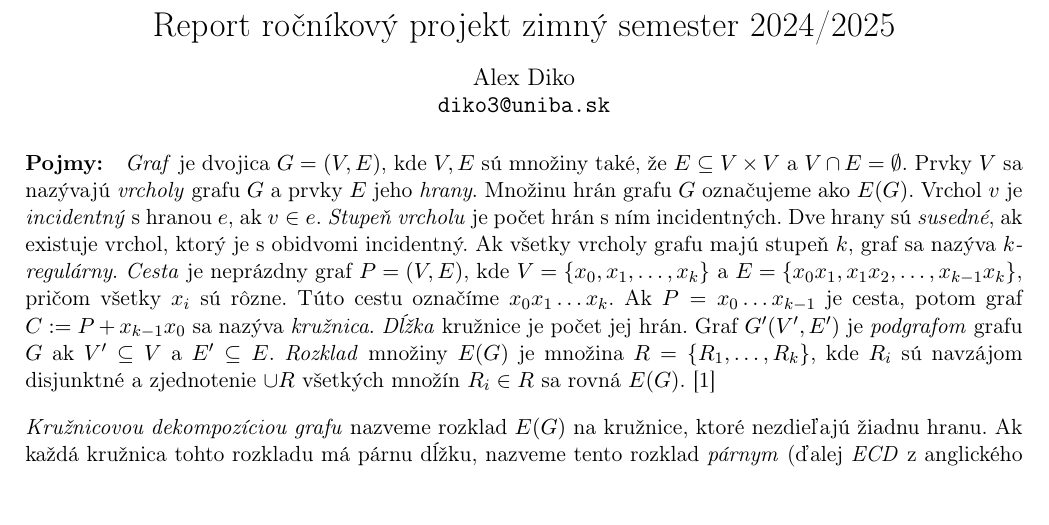
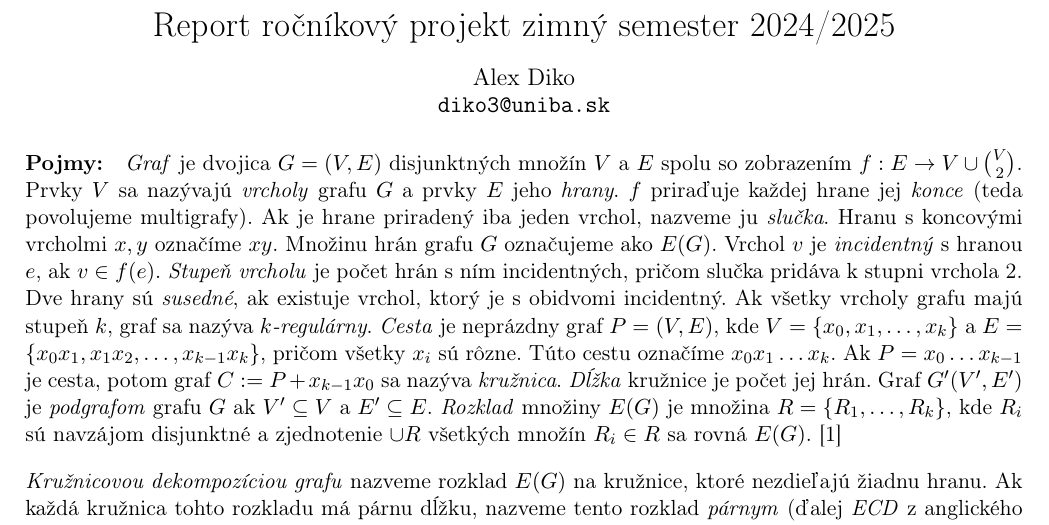
Before and after one commit to alexdi906/FMFI-Rocnikovy-projekt, a LaTeX document (reportZS.tex): part of page 1 of 3, cut so that both start at the same text, the shorter picture padded with empty space. Compiled offline with pdfLaTeX.

Commit message:
fix report for multigraphs

```diff
--- a/reportZS.tex
+++ b/reportZS.tex
@@ -32,11 +32,12 @@
 
 \paragraph{Pojmy:}
 
-\textit{Graf} je dvojica $G = (V,E)$, kde $V,E$ sú množiny také, že $E \subseteq V\times V$
-a $V \cap E = \emptyset$. Prvky $V$ sa nazývajú \textit{vrcholy} grafu $G$ a prvky $E$ jeho \textit{hrany}.
-Množinu hrán grafu $G$ označujeme ako $E(G)$. Vrchol
-$v$ je \textit{incidentný} s hranou $e$, ak $v\in e$. \textit{Stupeň vrcholu} je počet
-hrán s ním incidentných. Dve hrany sú \textit{susedné}, ak existuje vrchol, ktorý je
+\textit{Graf} je dvojica $G = (V,E)$ disjunktných množín $V$ a $E$ spolu so zobrazením
+$f:E \to V \cup \binom{V}{2} $. Prvky $V$ sa nazývajú \textit{vrcholy} grafu $G$ a prvky $E$ jeho \textit{hrany}.
+$f$ priraďuje každej hrane jej \textit{konce} (teda povolujeme multigrafy). Ak je hrane priradený iba jeden vrchol, nazveme ju \textit{slučka}.
+Hranu s koncovými vrcholmi $x,y$ označíme $xy$. Množinu hrán grafu $G$ označujeme ako $E(G)$. Vrchol
+$v$ je \textit{incidentný} s hranou $e$, ak $v\in f(e)$. \textit{Stupeň vrcholu} je počet
+hrán s ním incidentných, pričom slučka pridáva k stupni vrchola 2. Dve hrany sú \textit{susedné}, ak existuje vrchol, ktorý je
 s obidvomi incidentný. Ak všetky vrcholy grafu
 majú stupeň $k$, graf sa nazýva \textit{$k$-regulárny}. \textit{Cesta} je neprázdny graf $P = (V,E)$,
 kde $V = \{x_0, x_1, \ldots, x_k\}$ a $E = \{x_0x_1, x_1x_2, \ldots, x_{k-1}x_k\}$,
```
Also changed, not shown: reportZS.pdf, reportZS.tex (2 more changed lines).
